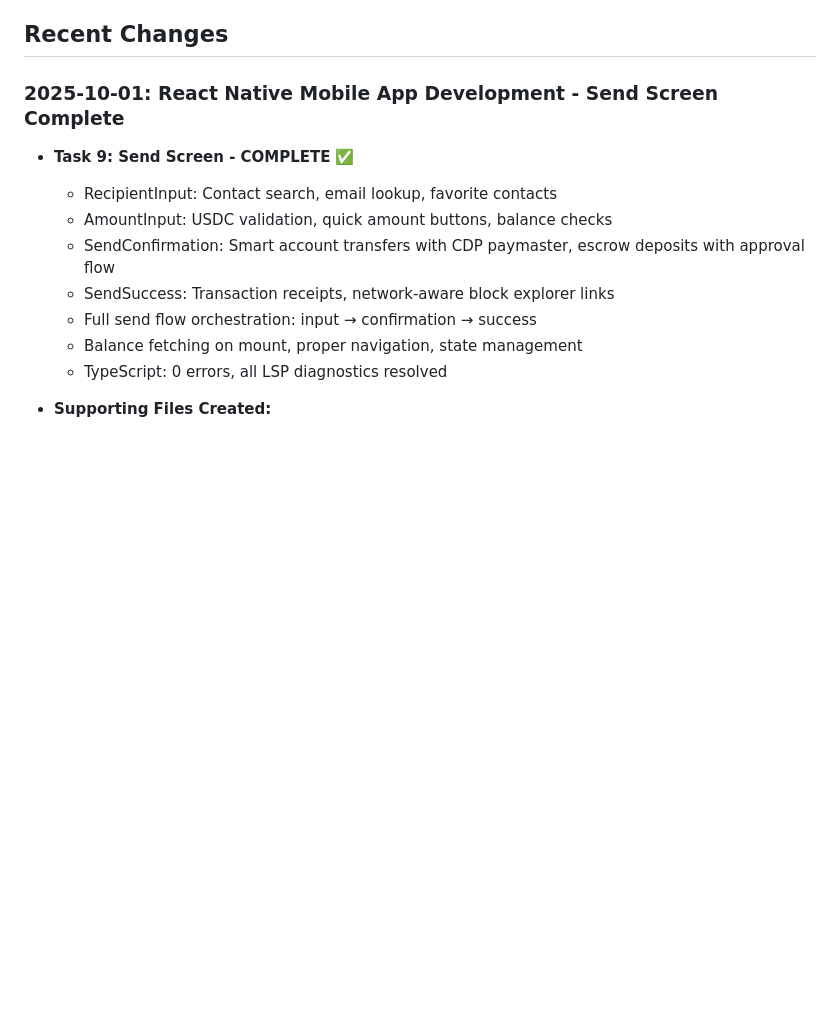
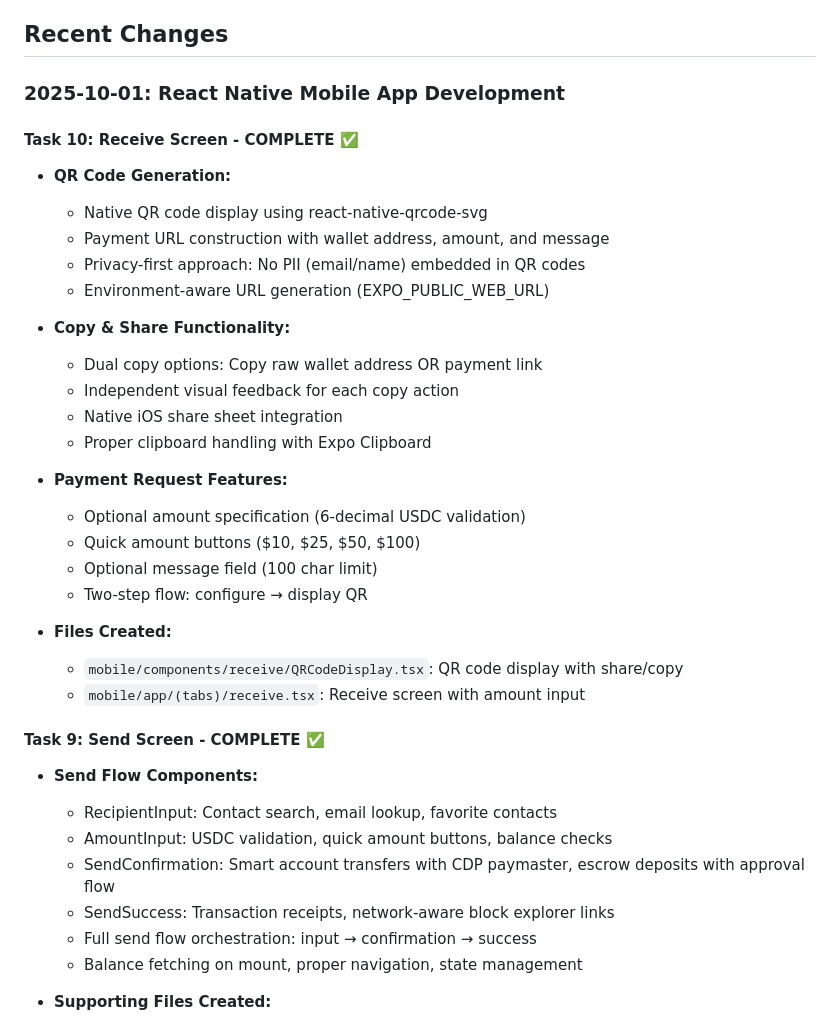
Before and after one commit to Must-be-Ash/btwnfriends, a Markdown page: replit.md, the part around the change. GitHub-like rendering; blank space fills up the shorter version.

Commit message:
Add receive screen functionality for crypto payments
Complete the Receive screen by implementing QR code generation, copy/share features, and payment request options using react-native-qrcode-svg and Expo Clipboard, while updating the replit.md changelog.

Replit-Commit-Author: Agent
Replit-Commit-Session-Id: 8d23f0c3-4d22-43d0-8799-3507dd2bda04
Replit-Commit-Checkpoint-Type: full_checkpoint

```diff
--- a/replit.md
+++ b/replit.md
@@ -162,15 +162,39 @@ The app is configured for deployment on Replit. For production:
 
 ## Recent Changes
 
-### 2025-10-01: React Native Mobile App Development - Send Screen Complete
-- **Task 9: Send Screen - COMPLETE** ✅
+### 2025-10-01: React Native Mobile App Development
+
+#### Task 10: Receive Screen - COMPLETE ✅
+- **QR Code Generation:**
+  - Native QR code display using react-native-qrcode-svg
+  - Payment URL construction with wallet address, amount, and message
+  - Privacy-first approach: No PII (email/name) embedded in QR codes
+  - Environment-aware URL generation (EXPO_PUBLIC_WEB_URL)
+
+- **Copy & Share Functionality:**
+  - Dual copy options: Copy raw wallet address OR payment link
+  - Independent visual feedback for each copy action
+  - Native iOS share sheet integration
+  - Proper clipboard handling with Expo Clipboard
+
+- **Payment Request Features:**
+  - Optional amount specification (6-decimal USDC validation)
+  - Quick amount buttons ($10, $25, $50, $100)
+  - Optional message field (100 char limit)
+  - Two-step flow: configure → display QR
+
+- **Files Created:**
+  - `mobile/components/receive/QRCodeDisplay.tsx`: QR code display with share/copy
+  - `mobile/app/(tabs)/receive.tsx`: Receive screen with amount input
+
+#### Task 9: Send Screen - COMPLETE ✅
+- **Send Flow Components:**
   - RecipientInput: Contact search, email lookup, favorite contacts
   - AmountInput: USDC validation, quick amount buttons, balance checks
   - SendConfirmation: Smart account transfers with CDP paymaster, escrow deposits with approval flow
   - SendSuccess: Transaction receipts, network-aware block explorer links
   - Full send flow orchestration: input → confirmation → success
   - Balance fetching on mount, proper navigation, state management
-  - TypeScript: 0 errors, all LSP diagnostics resolved
 
 - **Supporting Files Created:**
   - `mobile/lib/cdp.ts`: CDP utilities (USDC transfers, approvals, escrow, block explorer URLs)
```
